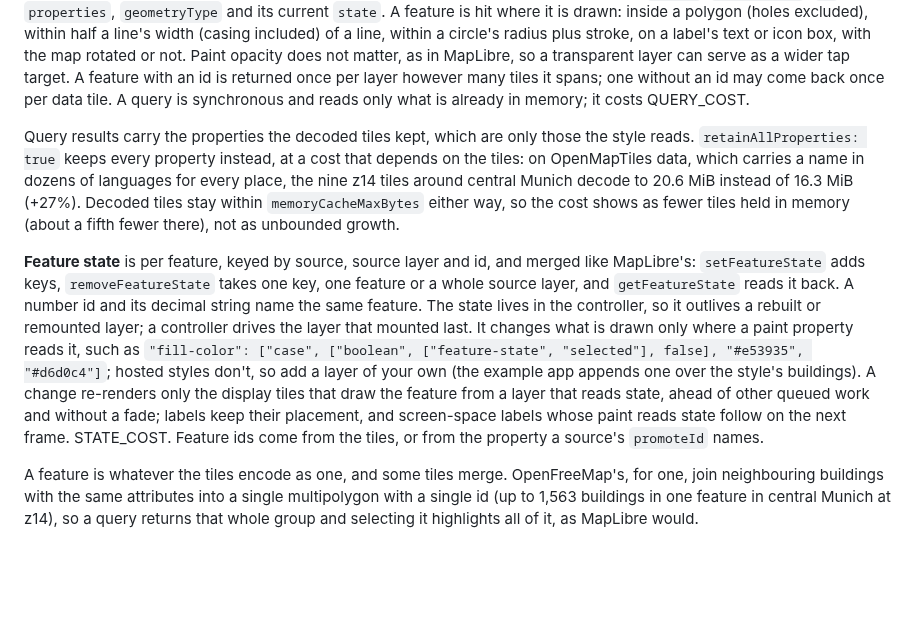
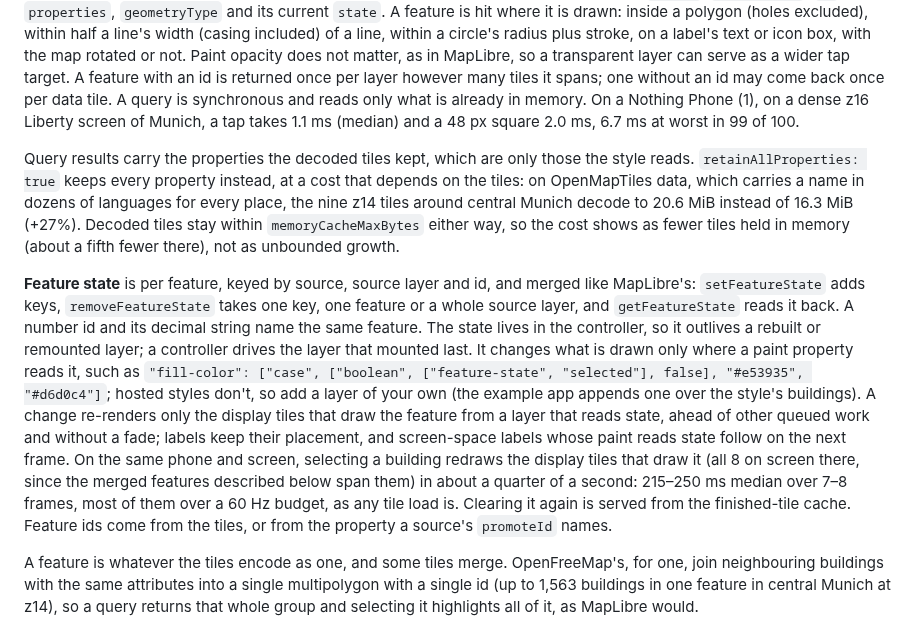
Before and after one commit to JonasGrunau/flutter-map-vector-tiles, a Markdown page: README.md, the part around the change. Drawn GitHub-style; blank space fills up the shorter version.

Commit message:
README, CHANGELOG, ARCHITECTURE: query and state costs on the phone
Co-Authored-By: Claude Opus 5.5 <noreply@anthropic.com>

```diff
--- a/README.md
+++ b/README.md
@@ -391,7 +391,9 @@ box, with the map rotated or not. Paint opacity does not matter, as in
 MapLibre, so a transparent layer can serve as a wider tap target. A
 feature with an id is returned once per layer however many tiles it
 spans; one without an id may come back once per data tile. A query is
-synchronous and reads only what is already in memory; it costs QUERY_COST.
+synchronous and reads only what is already in memory. On a Nothing
+Phone (1), on a dense z16 Liberty screen of Munich, a tap takes 1.1 ms
+(median) and a 48 px square 2.0 ms, 6.7 ms at worst in 99 of 100.
 
 Query results carry the properties the decoded tiles kept, which are
 only those the style reads. `retainAllProperties: true` keeps every
@@ -416,7 +418,12 @@ your own (the example app appends one over the style's buildings).
 A change re-renders only the display tiles that draw the feature from a
 layer that reads state, ahead of other queued work and without a fade;
 labels keep their placement, and screen-space labels whose paint reads
-state follow on the next frame. STATE_COST. Feature ids come from the
+state follow on the next frame. On the same phone and screen, selecting
+a building redraws the display tiles that draw it (all 8 on screen
+there, since the merged features described below span them) in about a
+quarter of a second: 215–250 ms median over 7–8 frames, most of them
+over a 60 Hz budget, as any tile load is. Clearing it again is served
+from the finished-tile cache. Feature ids come from the
 tiles, or from the property a source's `promoteId` names.
 
 A feature is whatever the tiles encode as one, and some tiles merge.
```
Also changed, not shown: CHANGELOG.md (+2 -2 lines), doc/ARCHITECTURE.md (+3 -2 lines).
